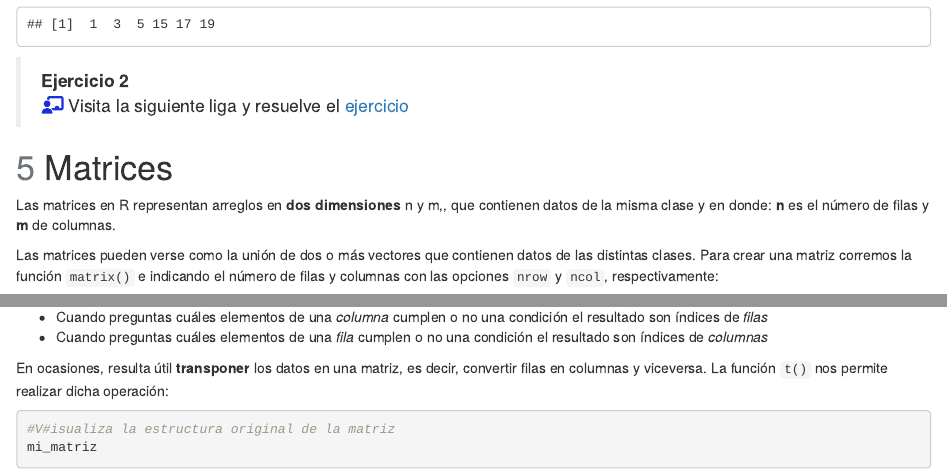
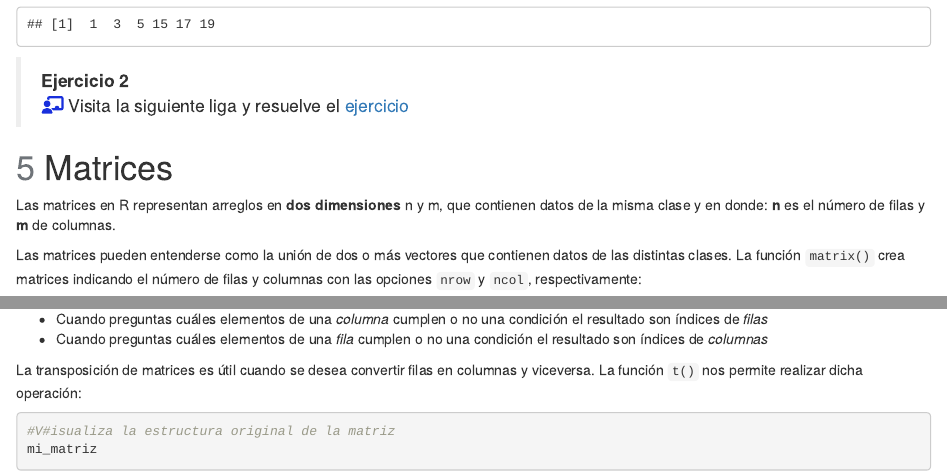
Before and after one commit to necrosnake91/Taller_R_y_RStudio, an R Markdown document (Markdown/1.Datos_variables_y_objetos.Rmd): the page in a window 1100 px wide, from 9920 px down, and a second part further down, joined at a grey line. Rendered offline with R 4.5, knitr and Pandoc, with nearby package versions; some code elsewhere in the file could not run offline.

Commit message:
Updates the matrix section

````diff
--- a/Markdown/1.Datos_variables_y_objetos.Rmd
+++ b/Markdown/1.Datos_variables_y_objetos.Rmd
@@ -367,10 +367,10 @@ v1[v1 <= 5 | v1 >= 15]
 </blockquote>
 
 <h1 class="header"><font color="#6F7479">5</font> Matrices</h1>
-Las matrices en R representan arreglos en **dos dimensiones** n y m,, que contienen datos de la misma clase y en donde:
+Las matrices en R representan arreglos en **dos dimensiones** n y m, que contienen datos de la misma clase y en donde:
 **n** es el número de filas y **m** de columnas.
 
-Las matrices pueden verse como la unión de dos o más vectores que contienen datos de las distintas clases. Para crear una matriz corremos la función `matrix()` e indicando el número de filas y columnas con las opciones `nrow` y `ncol`, respectivamente:
+Las matrices pueden entenderse como la unión de dos o más vectores que contienen datos de las distintas clases. La función `matrix()` crea matrices indicando el número de filas y columnas con las opciones `nrow` y `ncol`, respectivamente:
 
 ```{r}
 ##Crea una matriz con doce elementos consecutivos ordenados en una sola columna
@@ -486,7 +486,7 @@ Como lo habras notado la función `which()` nos devuelve resultados de manera *c
 - Cuando preguntas cuáles elementos de una <em class="red">columna</em> cumplen o no una condición el resultado son índices de <em class="green">filas</em>
 - Cuando preguntas cuáles elementos de una <em class="red">fila</em> cumplen o no una condición el resultado son índices de <em class="green">columnas</em>
 
-En ocasiones, resulta útil **transponer** los datos en una matriz, es decir, convertir filas en columnas y viceversa. La función `t()` nos permite realizar dicha operación:
+La transposición de matrices es útil cuando se desea convertir filas en columnas y viceversa. La función `t()` nos permite realizar dicha operación:
 ```{r}
 #V#isualiza la estructura original de la matriz
 mi_matriz
````
Also changed, not shown: Markdown/1.Datos_variables_y_objetos.Rmd (2 more changed lines).
